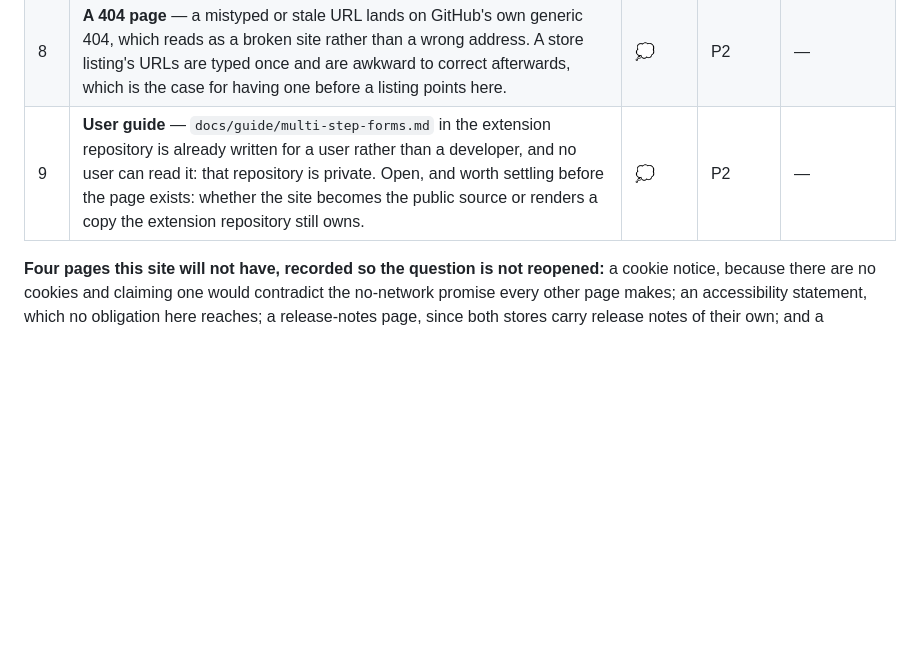
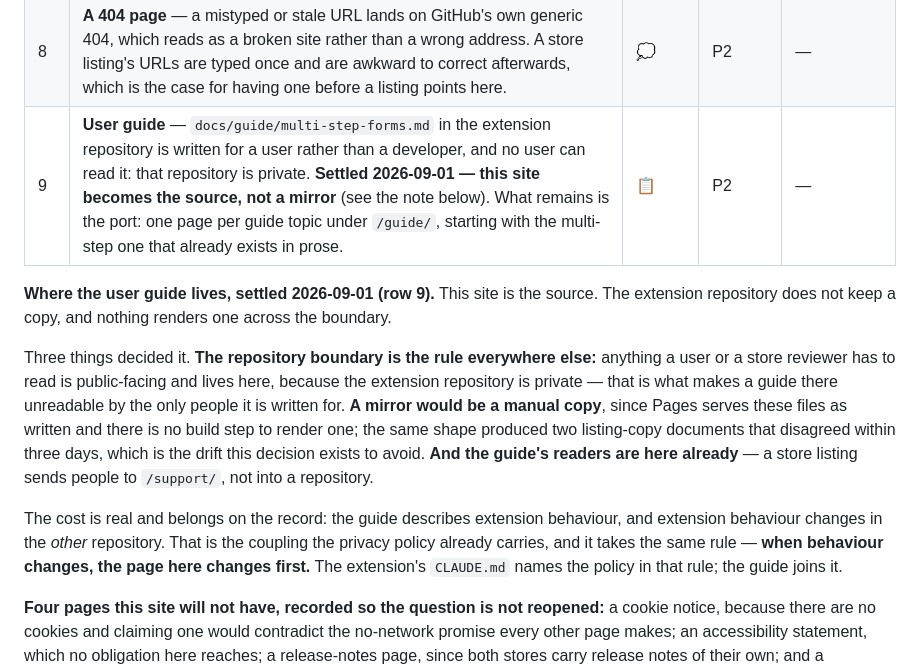
Before and after one commit to lagtac/grispy-site, a Markdown page: ROADMAP.md, the part around the change. Rendered like a GitHub page; blank space fills up the shorter version.

Commit message:
docs: settle where the user guide lives (Roadmap #9)
Row 9 asked whether this site becomes the public source for the user guide
or renders a copy the extension repository still owns. It is the source,
and the extension repository will not keep a copy.

Three reasons, recorded in a note under the Pages table so the question is
not reopened: the repository boundary already decides this everywhere else
and the extension repository is private, which is precisely what makes a
guide written for users unreadable by them; a mirror would be a manual copy
because Pages serves these files as written and there is no build step, and
that shape has already produced two listing-copy documents that disagreed
within three days; and a store listing sends readers here rather than into
a repository.

The note also records the cost rather than hiding it. The guide describes
extension behaviour that changes in the other repository, so it inherits
the rule the privacy policy already carries: when behaviour changes, the
page here changes first.

Row 9 moves to planned. What remains is the port.

Co-Authored-By: Claude Opus 5 (1M context) <noreply@anthropic.com>
Claude-Session: https://claude.ai/code/session_01Gdnz5i1QGYg497EEuSN5TY

```diff
--- a/ROADMAP.md
+++ b/ROADMAP.md
@@ -33,7 +33,27 @@ whose substance is wording rather than a page, at the section of
 | 6 | **Payment provider named in the policy** — §7 already promises to name the provider here if a licence is ever sold, since the payment would be handled under that provider's own privacy policy rather than this one. Nothing to name yet. | 💭 | P2 | — |
 | 6b | **The pages selling requires** — terms of service, a right-of-withdrawal and refund policy, trader identification, and a page carrying the price. None exists, and the extension's proprietary licence is in a private repository, so there is no public terms document at all. One row because they arrive together or not at all; it splits the day the price question settles. | 💭 | P1 | [copy](docs/copy.md) §1 |
 | 8 | **A 404 page** — a mistyped or stale URL lands on GitHub's own generic 404, which reads as a broken site rather than a wrong address. A store listing's URLs are typed once and are awkward to correct afterwards, which is the case for having one before a listing points here. | 💭 | P2 | — |
-| 9 | **User guide** — `docs/guide/multi-step-forms.md` in the extension repository is already written for a user rather than a developer, and no user can read it: that repository is private. Open, and worth settling before the page exists: whether the site becomes the public source or renders a copy the extension repository still owns. | 💭 | P2 | — |
+| 9 | **User guide** — `docs/guide/multi-step-forms.md` in the extension repository is written for a user rather than a developer, and no user can read it: that repository is private. **Settled 2026-09-01 — this site becomes the source, not a mirror** (see the note below). What remains is the port: one page per guide topic under `/guide/`, starting with the multi-step one that already exists in prose. | 📋 | P2 | — |
+
+**Where the user guide lives, settled 2026-09-01 (row 9).** This site is the
+source. The extension repository does not keep a copy, and nothing renders one
+across the boundary.
+
+Three things decided it. **The repository boundary is the rule everywhere else:**
+anything a user or a store reviewer has to read is public-facing and lives here,
+because the extension repository is private — that is what makes a guide there
+unreadable by the only people it is written for. **A mirror would be a manual
+copy**, since Pages serves these files as written and there is no build step to
+render one; the same shape produced two listing-copy documents that disagreed
+within three days, which is the drift this decision exists to avoid. **And the
+guide's readers are here already** — a store listing sends people to `/support/`,
+not into a repository.
+
+The cost is real and belongs on the record: the guide describes extension
+behaviour, and extension behaviour changes in the *other* repository. That is
+the coupling the privacy policy already carries, and it takes the same rule —
+**when behaviour changes, the page here changes first.** The extension's
+`CLAUDE.md` names the policy in that rule; the guide joins it.
 
 **Four pages this site will not have, recorded so the question is not reopened:**
 a cookie notice, because there are no cookies and claiming one would contradict
```
